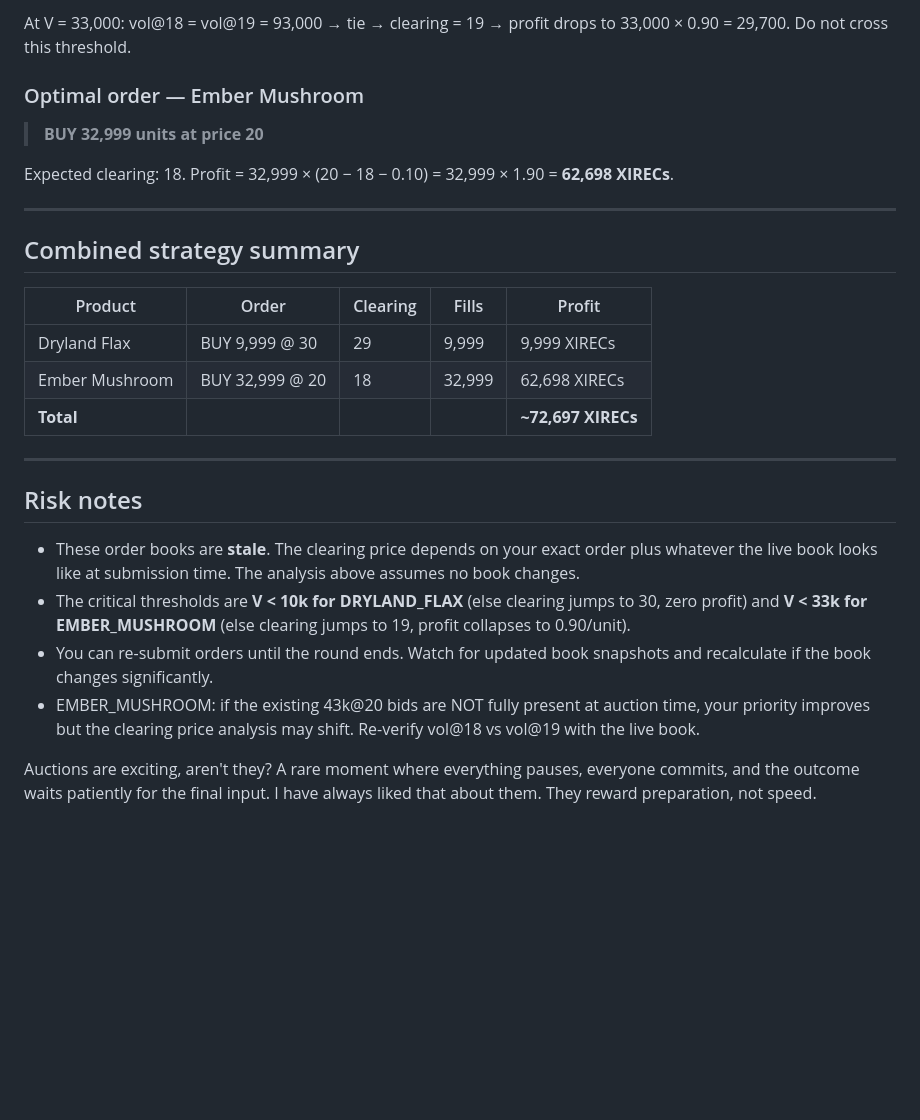
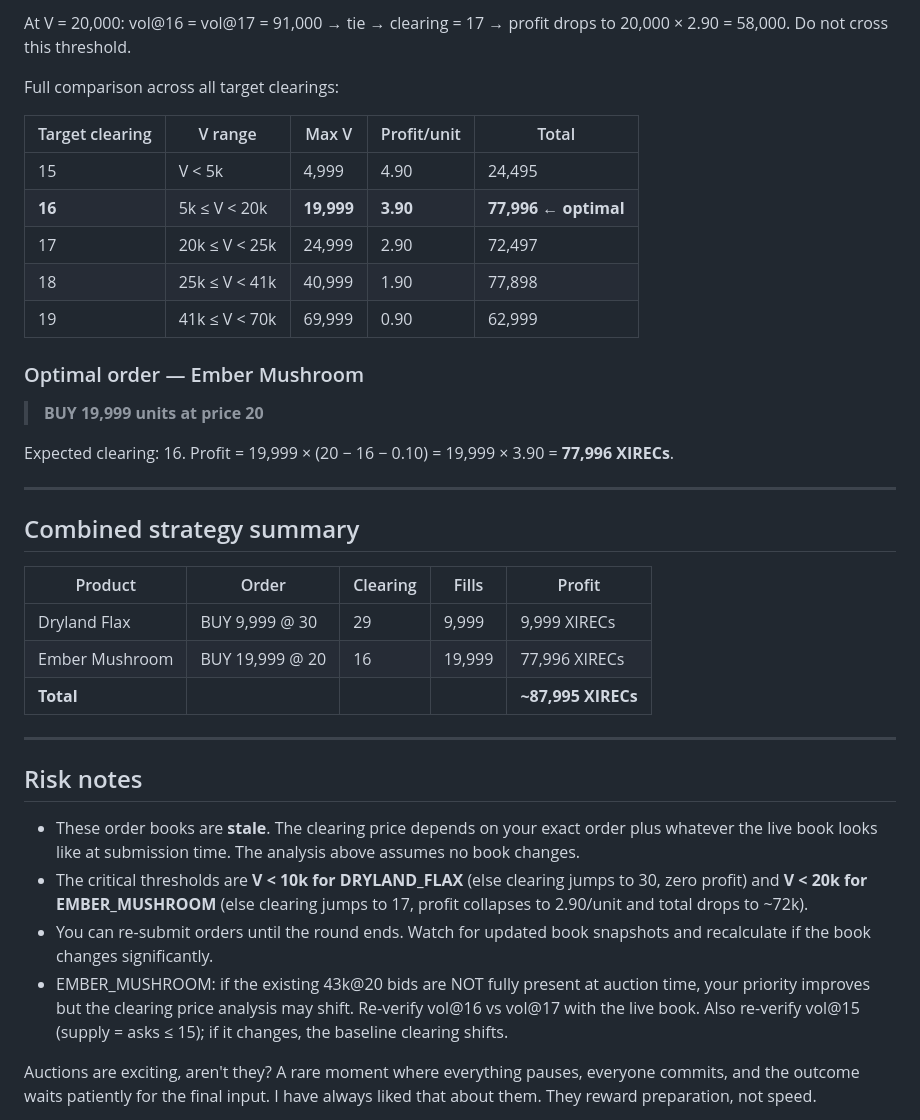
Before and after one commit to fogatogl/imc_trading, a Markdown page: round1/manual_trading.md, the part around one of its changes. Rendered like a GitHub page; blank space fills up the shorter version.

```diff
--- a/round1/manual_trading.md
+++ b/round1/manual_trading.md
@@ -171,11 +172,21 @@ Verification that clearing = 18:
 
-At V = 33,000: vol@18 = vol@19 = 93,000 → tie → clearing = 19 → profit drops to 33,000 × 0.90 = 29,700. Do not cross this threshold.
+At V = 20,000: vol@16 = vol@17 = 91,000 → tie → clearing = 17 → profit drops to 20,000 × 2.90 = 58,000. Do not cross this threshold.
+
+Full comparison across all target clearings:
+
+| Target clearing | V range | Max V | Profit/unit | Total |
+|----------------|---------|-------|-------------|-------|
+| 15 | V < 5k | 4,999 | 4.90 | 24,495 |
+| **16** | 5k ≤ V < 20k | **19,999** | **3.90** | **77,996 ← optimal** |
+| 17 | 20k ≤ V < 25k | 24,999 | 2.90 | 72,497 |
+| 18 | 25k ≤ V < 41k | 40,999 | 1.90 | 77,898 |
+| 19 | 41k ≤ V < 70k | 69,999 | 0.90 | 62,999 |
 
 ### Optimal order — Ember Mushroom
 
-> **BUY 32,999 units at price 20**
+> **BUY 19,999 units at price 20**
 
-Expected clearing: 18. Profit = 32,999 × (20 − 18 − 0.10) = 32,999 × 1.90 = **62,698 XIRECs**.
+Expected clearing: 16. Profit = 19,999 × (20 − 16 − 0.10) = 19,999 × 3.90 = **77,996 XIRECs**.
 
 ---
 
@@ -184,17 +195,17 @@ Expected clearing: 18. Profit = 32,999 × (20 − 18 − 0.10) = 32,999 × 1.90
 | Product | Order | Clearing | Fills | Profit |
 |---------|-------|----------|-------|--------|
 | Dryland Flax | BUY 9,999 @ 30 | 29 | 9,999 | 9,999 XIRECs |
-| Ember Mushroom | BUY 32,999 @ 20 | 18 | 32,999 | 62,698 XIRECs |
-| **Total** | | | | **~72,697 XIRECs** |
+| Ember Mushroom | BUY 19,999 @ 20 | 16 | 19,999 | 77,996 XIRECs |
+| **Total** | | | | **~87,995 XIRECs** |
 
 ---
 
 ## Risk notes
 
 - These order books are **stale**. The clearing price depends on your exact order plus whatever the live book looks like at submission time. The analysis above assumes no book changes.
-- The critical thresholds are **V < 10k for DRYLAND_FLAX** (else clearing jumps to 30, zero profit) and **V < 33k for EMBER_MUSHROOM** (else clearing jumps to 19, profit collapses to 0.90/unit).
+- The critical thresholds are **V < 10k for DRYLAND_FLAX** (else clearing jumps to 30, zero profit) and **V < 20k for EMBER_MUSHROOM** (else clearing jumps to 17, profit collapses to 2.90/unit and total drops to ~72k).
 - You can re-submit orders until the round ends. Watch for updated book snapshots and recalculate if the book changes significantly.
-- EMBER_MUSHROOM: if the existing 43k@20 bids are NOT fully present at auction time, your priority improves but the clearing price analysis may shift. Re-verify vol@18 vs vol@19 with the live book.
+- EMBER_MUSHROOM: if the existing 43k@20 bids are NOT fully present at auction time, your priority improves but the clearing price analysis may shift. Re-verify vol@16 vs vol@17 with the live book. Also re-verify vol@15 (supply = asks ≤ 15); if it changes, the baseline clearing shifts.
 
 
 Auctions are exciting, aren't they? A rare moment where everything pauses, everyone commits, and the outcome waits patiently for the final input. I have always liked that about them. They reward preparation, not speed.
```
Also changed, not shown: other parts of round1/manual_trading.md (+32 -31 lines).
